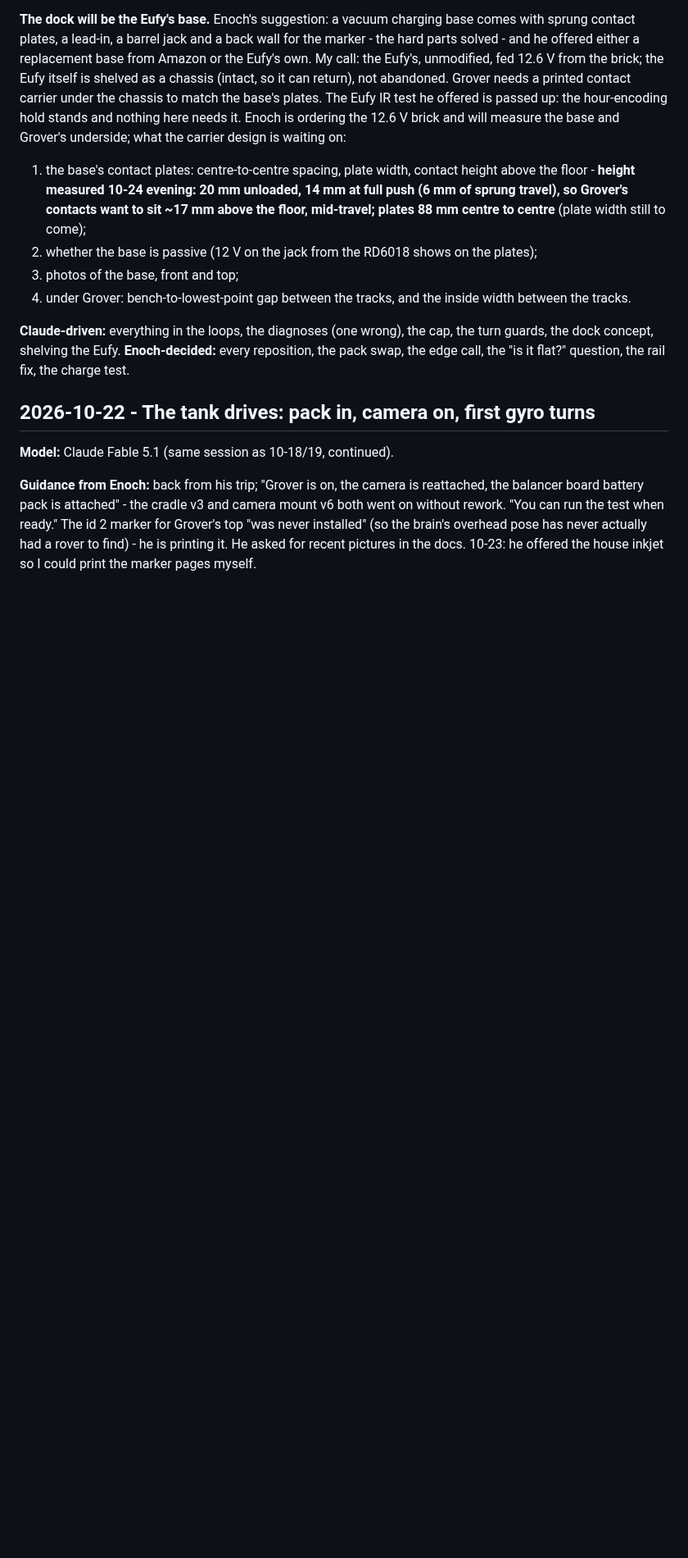
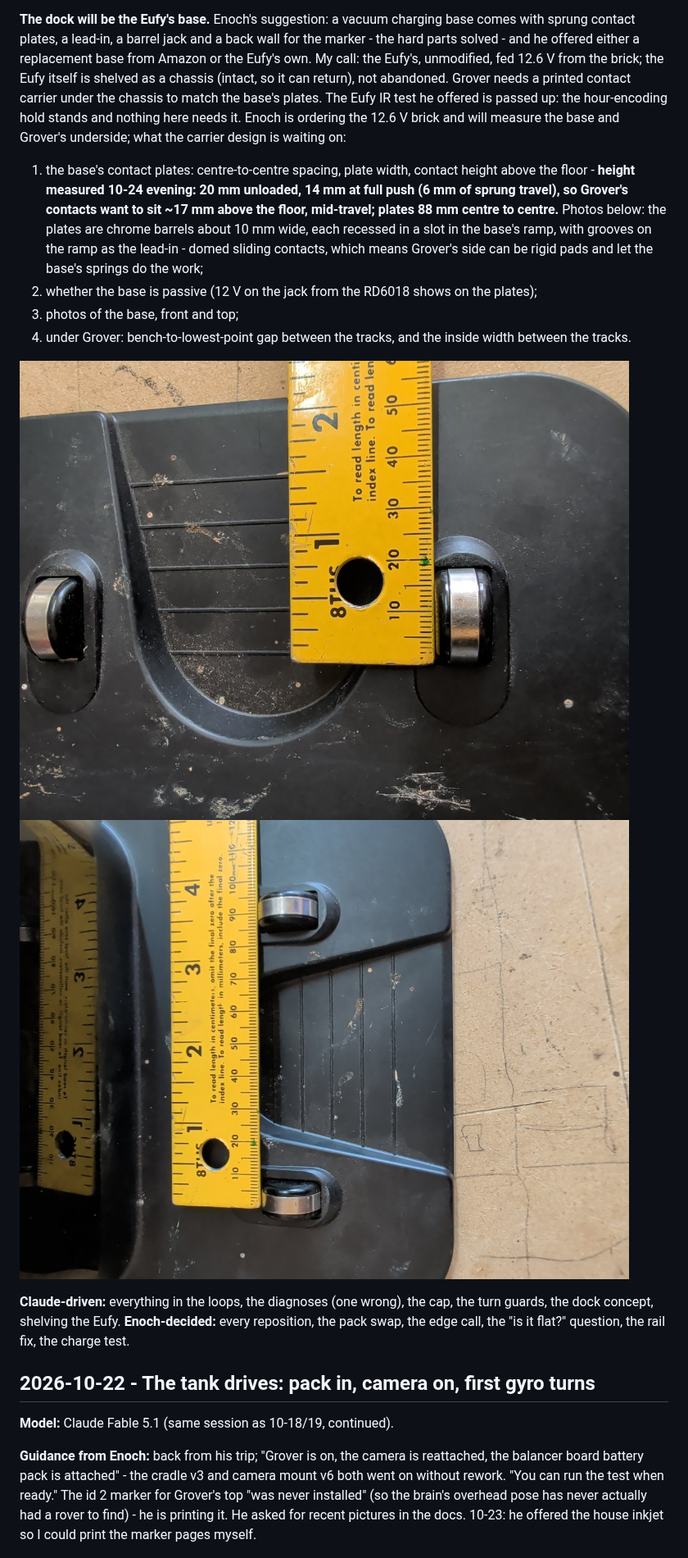
Before and after one commit to moellere/rover, a Markdown page: JOURNAL.md, the part around the change. Shown at 82% size. GitHub-like rendering; pictures changed too: images/13-eufy-base-plates-2026-10-24.jpg (added), images/14-eufy-base-ramp-2026-10-24.jpg (added); blank space fills up the shorter version.

Commit message:
journal: Eufy base plate photos; plates are ~10 mm chrome barrels, so Grover's contacts can be rigid
Co-Authored-By: Claude Fable 5.1 <noreply@anthropic.com>
Claude-Session: https://claude.ai/code/session_01LHfYYGVwabRiDciiVJtuZx

```diff
--- a/JOURNAL.md
+++ b/JOURNAL.md
@@ -396,12 +396,19 @@ design is waiting on:
    contact height above the floor - **height measured 10-24 evening:
    20 mm unloaded, 14 mm at full push (6 mm of sprung travel), so
    Grover's contacts want to sit ~17 mm above the floor, mid-travel;
-   plates 88 mm centre to centre** (plate width still to come);
+   plates 88 mm centre to centre.** Photos below: the plates are
+   chrome barrels about 10 mm wide, each recessed in a slot in the
+   base's ramp, with grooves on the ramp as the lead-in - domed sliding
+   contacts, which means Grover's side can be rigid pads and let the
+   base's springs do the work;
 2. whether the base is passive (12 V on the jack from the RD6018 shows
    on the plates);
 3. photos of the base, front and top;
 4. under Grover: bench-to-lowest-point gap between the tracks, and the
    inside width between the tracks.
+
+![The Eufy base's contact plates: chrome barrels, 88 mm apart](images/13-eufy-base-plates-2026-10-24.jpg)
+![The base's ramp and lead-in grooves, plate at the edge](images/14-eufy-base-ramp-2026-10-24.jpg)
 
 **Claude-driven:** everything in the loops, the diagnoses (one wrong),
 the cap, the turn guards, the dock concept, shelving the Eufy. **Enoch-decided:** every
```
